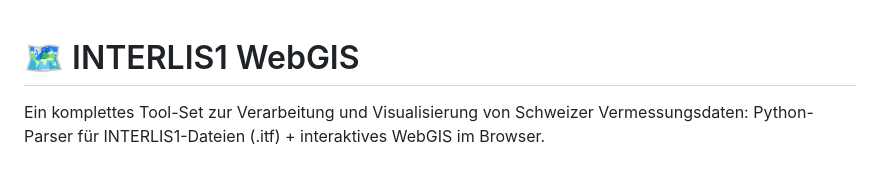
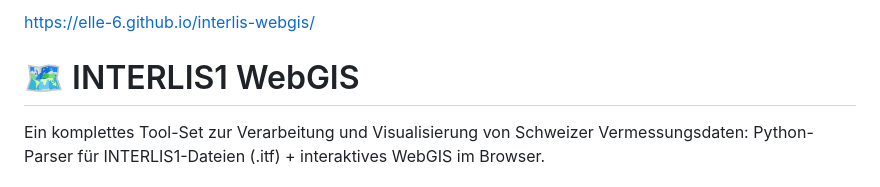
Before and after one commit to elle-6/interlis-webgis, a Markdown page: README.md, the part around the change. Drawn GitHub-style.

Commit message:
Add project link to README

```diff
--- a/README.md
+++ b/README.md
@@ -1,3 +1,6 @@
+https://elle-6.github.io/interlis-webgis/
+
+
 # 🗺️ INTERLIS1 WebGIS
 
 Ein komplettes Tool-Set zur Verarbeitung und Visualisierung von Schweizer Vermessungsdaten: Python-Parser für INTERLIS1-Dateien (.itf) + interaktives WebGIS im Browser.
```
